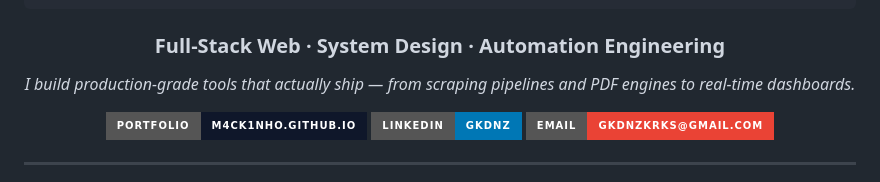
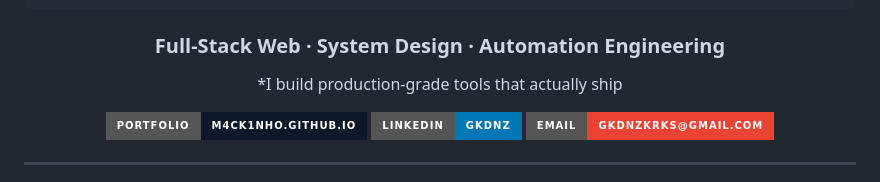
Before and after one commit to m4ck1nho/m4ck1nho, a Markdown page: README.md, the part around the change. Rendered like a GitHub page; badges without logos.

Commit message:
Revise description in README
Updated the description to remove the end of the sentence.

```diff
--- a/README.md
+++ b/README.md
@@ -11,7 +11,7 @@
 
 ### Full-Stack Web · System Design · Automation Engineering
 
-*I build production-grade tools that actually ship — from scraping pipelines and PDF engines to real-time dashboards.*
+*I build production-grade tools that actually ship
 
 [![Portfolio](https://img.shields.io/badge/Portfolio-m4ck1nho.github.io-0f172a?style=for-the-badge&logo=vercel&logoColor=white)](https://m4ck1nho.github.io/portfolio/)
 [![LinkedIn](https://img.shields.io/badge/LinkedIn-gkdnz-0077B5?style=for-the-badge&logo=linkedin&logoColor=white)](https://linkedin.com/in/gkdnz)
```
